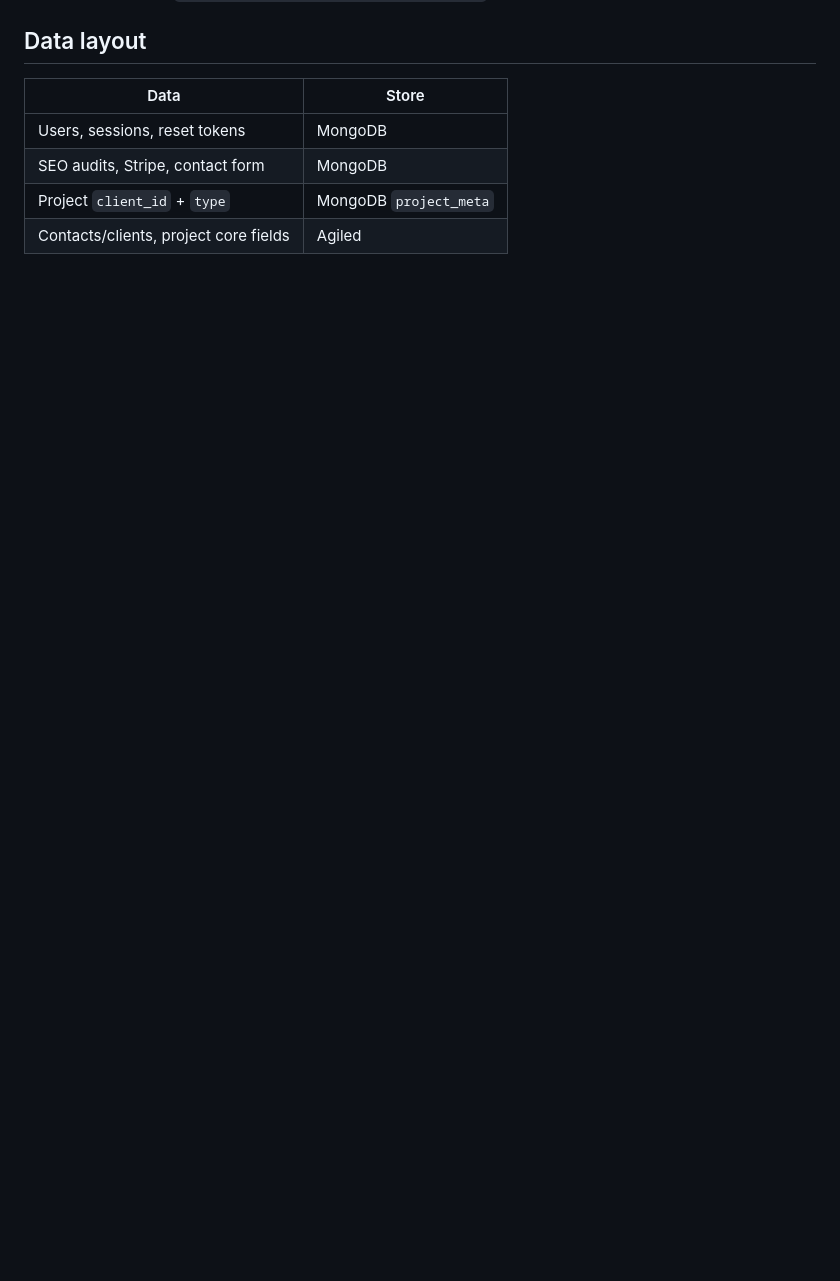
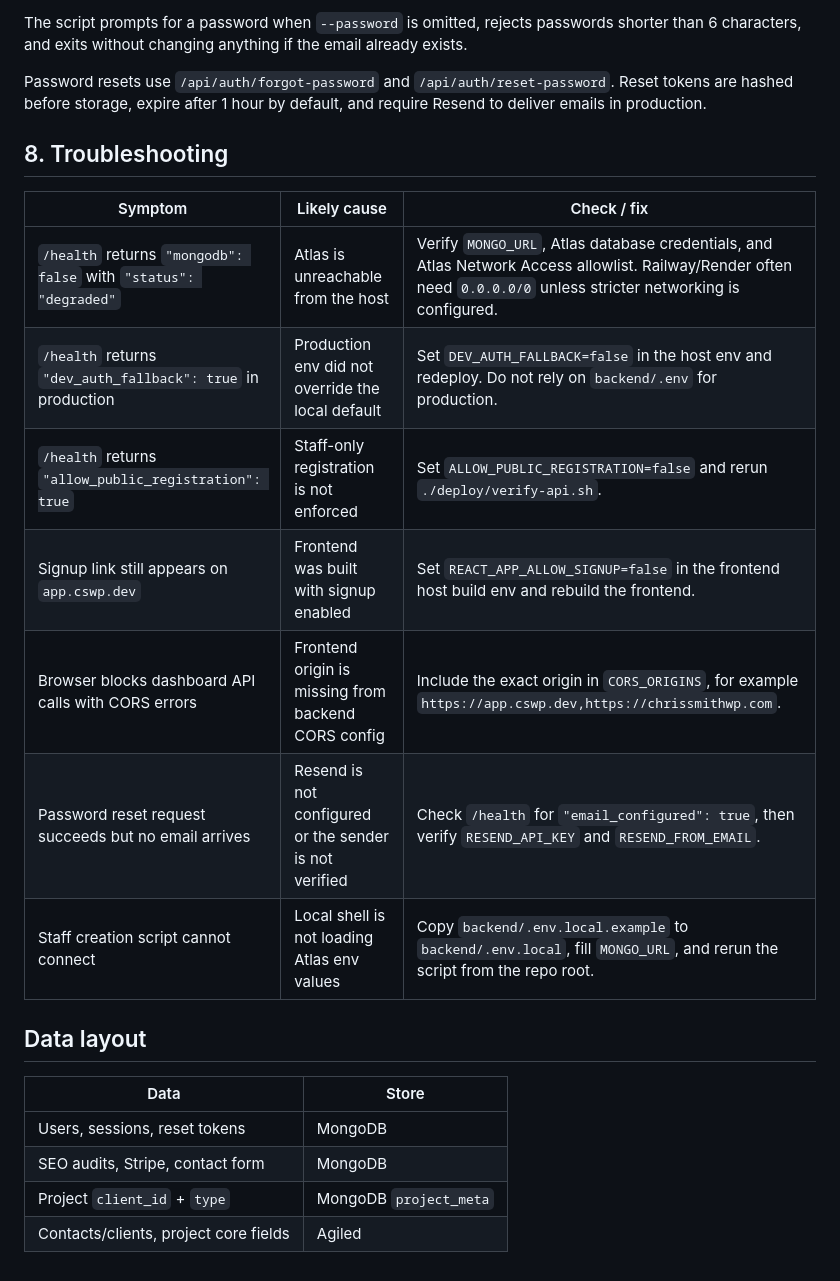
Before and after one commit to chriscodes-io/cswpdevcursor, a Markdown page: docs/ATLAS_SETUP.md, the part around one of its changes. GitHub-like rendering; blank space fills up the shorter version.

```diff
--- a/docs/ATLAS_SETUP.md
+++ b/docs/ATLAS_SETUP.md
@@ -137,3 +186,19 @@ backend/.venv/bin/python scripts/create-staff-user.py \
+The script prompts for a password when `--password` is omitted, rejects passwords shorter than 6 characters, and exits without changing anything if the email already exists.
+
+Password resets use `/api/auth/forgot-password` and `/api/auth/reset-password`. Reset tokens are hashed before storage, expire after 1 hour by default, and require Resend to deliver emails in production.
+
+## 8. Troubleshooting
+
+| Symptom | Likely cause | Check / fix |
+|---------|--------------|-------------|
+| `/health` returns `"mongodb": false` with `"status": "degraded"` | Atlas is unreachable from the host | Verify `MONGO_URL`, Atlas database credentials, and Atlas Network Access allowlist. Railway/Render often need `0.0.0.0/0` unless stricter networking is configured. |
+| `/health` returns `"dev_auth_fallback": true` in production | Production env did not override the local default | Set `DEV_AUTH_FALLBACK=false` in the host env and redeploy. Do not rely on `backend/.env` for production. |
+| `/health` returns `"allow_public_registration": true` | Staff-only registration is not enforced | Set `ALLOW_PUBLIC_REGISTRATION=false` and rerun `./deploy/verify-api.sh`. |
+| Signup link still appears on `app.cswp.dev` | Frontend was built with signup enabled | Set `REACT_APP_ALLOW_SIGNUP=false` in the frontend host build env and rebuild the frontend. |
+| Browser blocks dashboard API calls with CORS errors | Frontend origin is missing from backend CORS config | Include the exact origin in `CORS_ORIGINS`, for example `https://app.cswp.dev,https://chrissmithwp.com`. |
+| Password reset request succeeds but no email arrives | Resend is not configured or the sender is not verified | Check `/health` for `"email_configured": true`, then verify `RESEND_API_KEY` and `RESEND_FROM_EMAIL`. |
+| Staff creation script cannot connect | Local shell is not loading Atlas env values | Copy `backend/.env.local.example` to `backend/.env.local`, fill `MONGO_URL`, and rerun the script from the repo root. |
+
 ## Data layout
 
 | Data | Store |
```
Also changed, not shown: other parts of docs/ATLAS_SETUP.md (+49 -0 lines).
